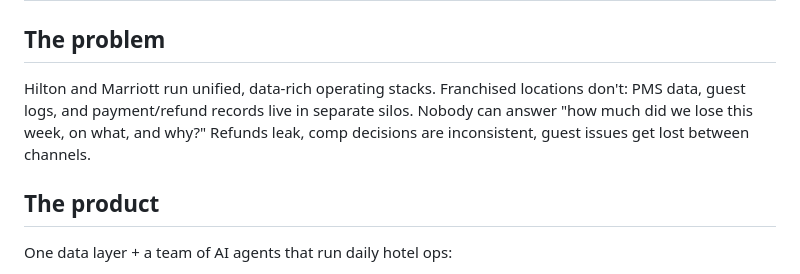
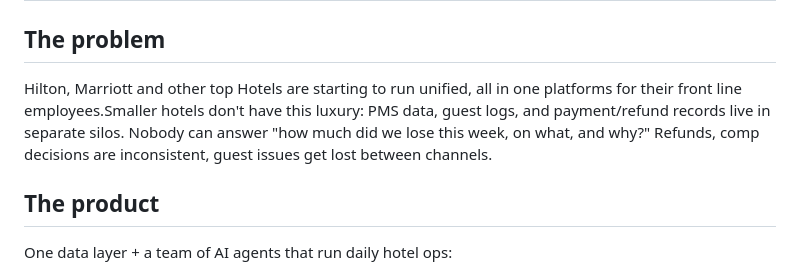
Before and after one commit to Aymane-Elbernoussi/H.A.I.N, a Markdown page: ARCHITECTURE.md, the part around the change. GitHub-like rendering.

```diff
--- a/ARCHITECTURE.md
+++ b/ARCHITECTURE.md
@@ -2,10 +2,9 @@
 
 ## The problem
 
-Hilton and Marriott run unified, data-rich operating stacks. Franchised
-locations don't: PMS data, guest logs, and payment/refund records live in
+Hilton, Marriott and other top Hotels are starting to run unified, all in one platforms for their front line employees.Smaller hotels don't have this luxury: PMS data, guest logs, and payment/refund records live in
 separate silos. Nobody can answer "how much did we lose this week, on what,
-and why?" Refunds leak, comp decisions are inconsistent, guest issues get
+and why?" Refunds, comp decisions are inconsistent, guest issues get
 lost between channels.
 
 ## The product
```
